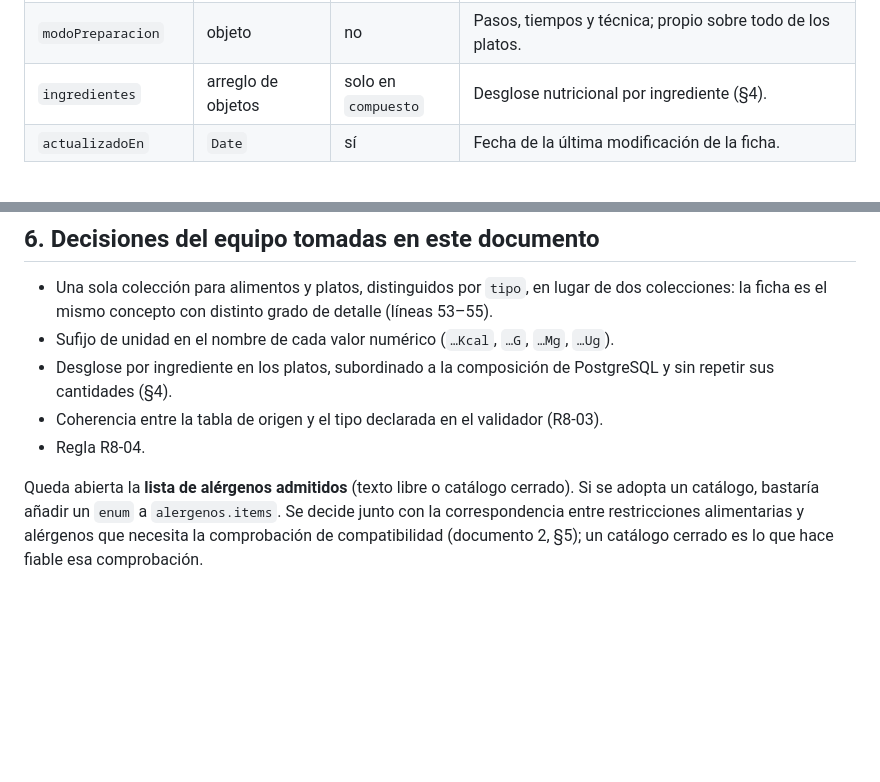
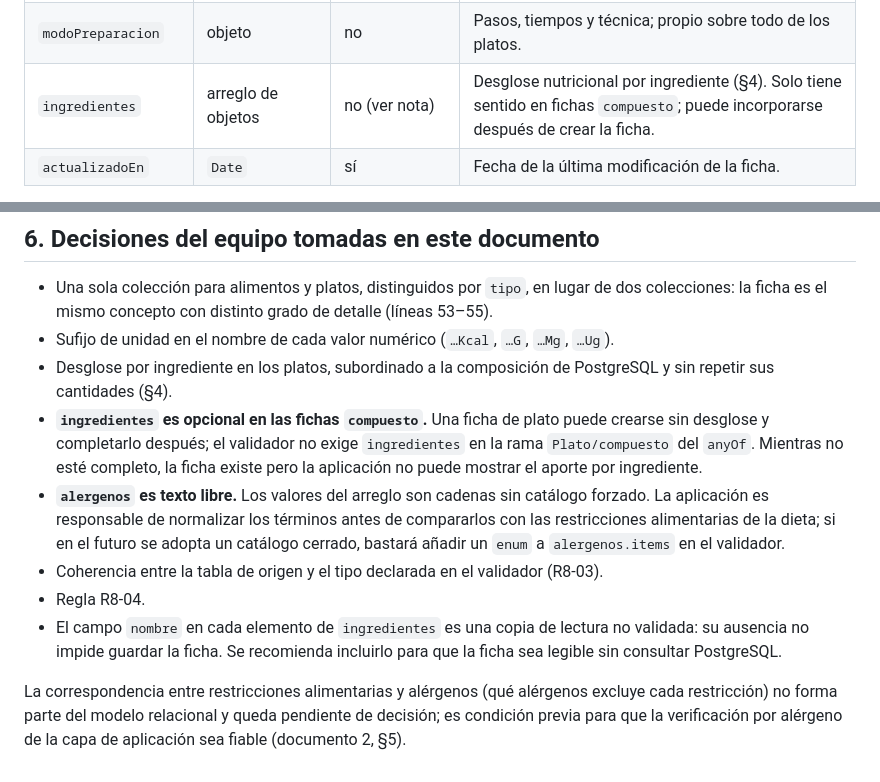
Before and after one commit to Team-Bales/Menus-Nutricionales, a Markdown page: docs/Ficha nutricional MongoDB/1 - Esquema del documento de ficha nutricional.md, 2 parts joined by grey strips. Drawn GitHub-style; blank space fills up the shorter version.

```diff
--- a/docs/Ficha nutricional MongoDB/1 - Esquema del documento de ficha nutricional.md
+++ b/docs/Ficha nutricional MongoDB/1 - Esquema del documento de ficha nutricional.md
@@ -40,7 +40,7 @@ Campos comunes a todo documento:
 | `micronutrientes` | objeto | no | Vitaminas, minerales u otros; subobjetos variables. |
 | `alergenos` | arreglo de `string` | no | Alérgenos presentes. Ausente = no registrado; `[]` = registrado sin alérgenos. |
 | `modoPreparacion` | objeto | no | Pasos, tiempos y técnica; propio sobre todo de los platos. |
-| `ingredientes` | arreglo de objetos | solo en `compuesto` | Desglose nutricional por ingrediente (§4). |
+| `ingredientes` | arreglo de objetos | no (ver nota) | Desglose nutricional por ingrediente (§4). Solo tiene sentido en fichas `compuesto`; puede incorporarse después de crear la ficha. |
 | `actualizadoEn` | `Date` | sí | Fecha de la última modificación de la ficha. |
 
 Convención de nombres: camelCase y sufijo de unidad en los valores numéricos (`energiaKcal`, `proteinasG`, `sodioMg`), para que cada número lleve su unidad sin un campo aparte.
@@ -199,7 +199,10 @@ db.fichas_nutricionales.createIndex({ "origen.tabla": 1, "origen.id": 1 }, { uni
 - Una sola colección para alimentos y platos, distinguidos por `tipo`, en lugar de dos colecciones: la ficha es el mismo concepto con distinto grado de detalle (líneas 53–55).
 - Sufijo de unidad en el nombre de cada valor numérico (`…Kcal`, `…G`, `…Mg`, `…Ug`).
 - Desglose por ingrediente en los platos, subordinado a la composición de PostgreSQL y sin repetir sus cantidades (§4).
+- **`ingredientes` es opcional en las fichas `compuesto`.** Una ficha de plato puede crearse sin desglose y completarlo después; el validador no exige `ingredientes` en la rama `Plato/compuesto` del `anyOf`. Mientras no esté completo, la ficha existe pero la aplicación no puede mostrar el aporte por ingrediente.
+- **`alergenos` es texto libre.** Los valores del arreglo son cadenas sin catálogo forzado. La aplicación es responsable de normalizar los términos antes de compararlos con las restricciones alimentarias de la dieta; si en el futuro se adopta un catálogo cerrado, bastará añadir un `enum` a `alergenos.items` en el validador.
 - Coherencia entre la tabla de origen y el tipo declarada en el validador (R8-03).
 - Regla R8-04.
+- El campo `nombre` en cada elemento de `ingredientes` es una copia de lectura no validada: su ausencia no impide guardar la ficha. Se recomienda incluirlo para que la ficha sea legible sin consultar PostgreSQL.
 
-Queda abierta la **lista de alérgenos admitidos** (texto libre o catálogo cerrado). Si se adopta un catálogo, bastaría añadir un `enum` a `alergenos.items`. Se decide junto con la correspondencia entre restricciones alimentarias y alérgenos que necesita la comprobación de compatibilidad (documento 2, §5); un catálogo cerrado es lo que hace fiable esa comprobación.
+La correspondencia entre restricciones alimentarias y alérgenos (qué alérgenos excluye cada restricción) no forma parte del modelo relacional y queda pendiente de decisión; es condición previa para que la verificación por alérgeno de la capa de aplicación sea fiable (documento 2, §5).
```
Also changed, not shown: docs/Ficha nutricional MongoDB/2 - Mecanismo de referencia Postgres-Mongo.md (+3 -3 lines).
